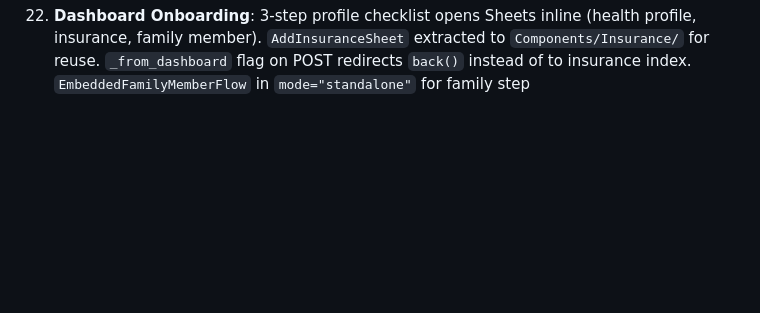
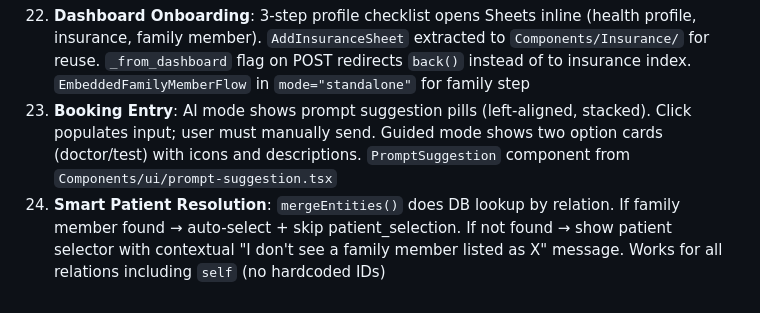
Before and after one commit to tanujapaunikar487/HealthFirst, a Markdown page: claude.md, the part around the change. Drawn GitHub-style; blank space fills up the shorter version.

Commit message:
docs: Update CLAUDE.md with booking entry and smart patient resolution
Co-Authored-By: Claude Opus 4.5 <noreply@anthropic.com>

```diff
--- a/claude.md
+++ b/claude.md
@@ -58,3 +58,5 @@ Tests: `php artisan test` (92 tests, 265 assertions)
 20. **High Contrast**: CSS vars in `app.css` (`:root` defaults, `.high-contrast` overrides). Tailwind `hsl(var(--*) / <alpha-value>)`. All 55 files use semantic classes (`text-foreground`, `bg-primary`, etc.). Shared avatar palette in `Lib/avatar-colors.ts`. Exceptions: Razorpay `theme.color` stays hex; PDF Blade template + print HTML keep hex (CSS vars unavailable in DomPDF/standalone HTML)
 21. **Download My Data**: Direct PDF download via `barryvdh/laravel-dompdf`. Blade view at `resources/views/pdf/data-export.blade.php`. Uses standalone HTML/CSS (no Tailwind/CSS vars). `window.location.href` triggers download without page navigation
 22. **Dashboard Onboarding**: 3-step profile checklist opens Sheets inline (health profile, insurance, family member). `AddInsuranceSheet` extracted to `Components/Insurance/` for reuse. `_from_dashboard` flag on POST redirects `back()` instead of to insurance index. `EmbeddedFamilyMemberFlow` in `mode="standalone"` for family step
+23. **Booking Entry**: AI mode shows prompt suggestion pills (left-aligned, stacked). Click populates input; user must manually send. Guided mode shows two option cards (doctor/test) with icons and descriptions. `PromptSuggestion` component from `Components/ui/prompt-suggestion.tsx`
+24. **Smart Patient Resolution**: `mergeEntities()` does DB lookup by relation. If family member found → auto-select + skip patient_selection. If not found → show patient selector with contextual "I don't see a family member listed as X" message. Works for all relations including `self` (no hardcoded IDs)
```
